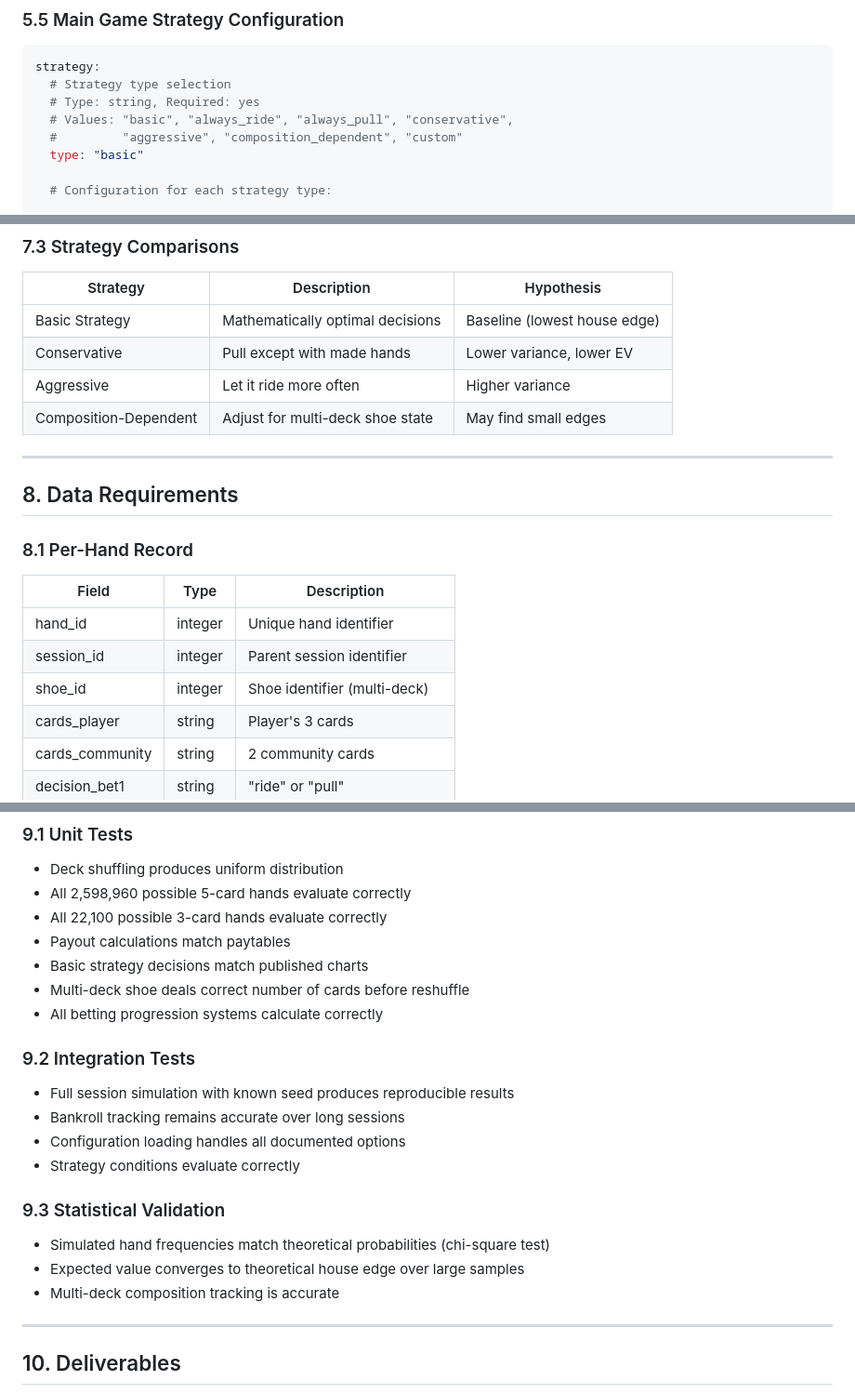
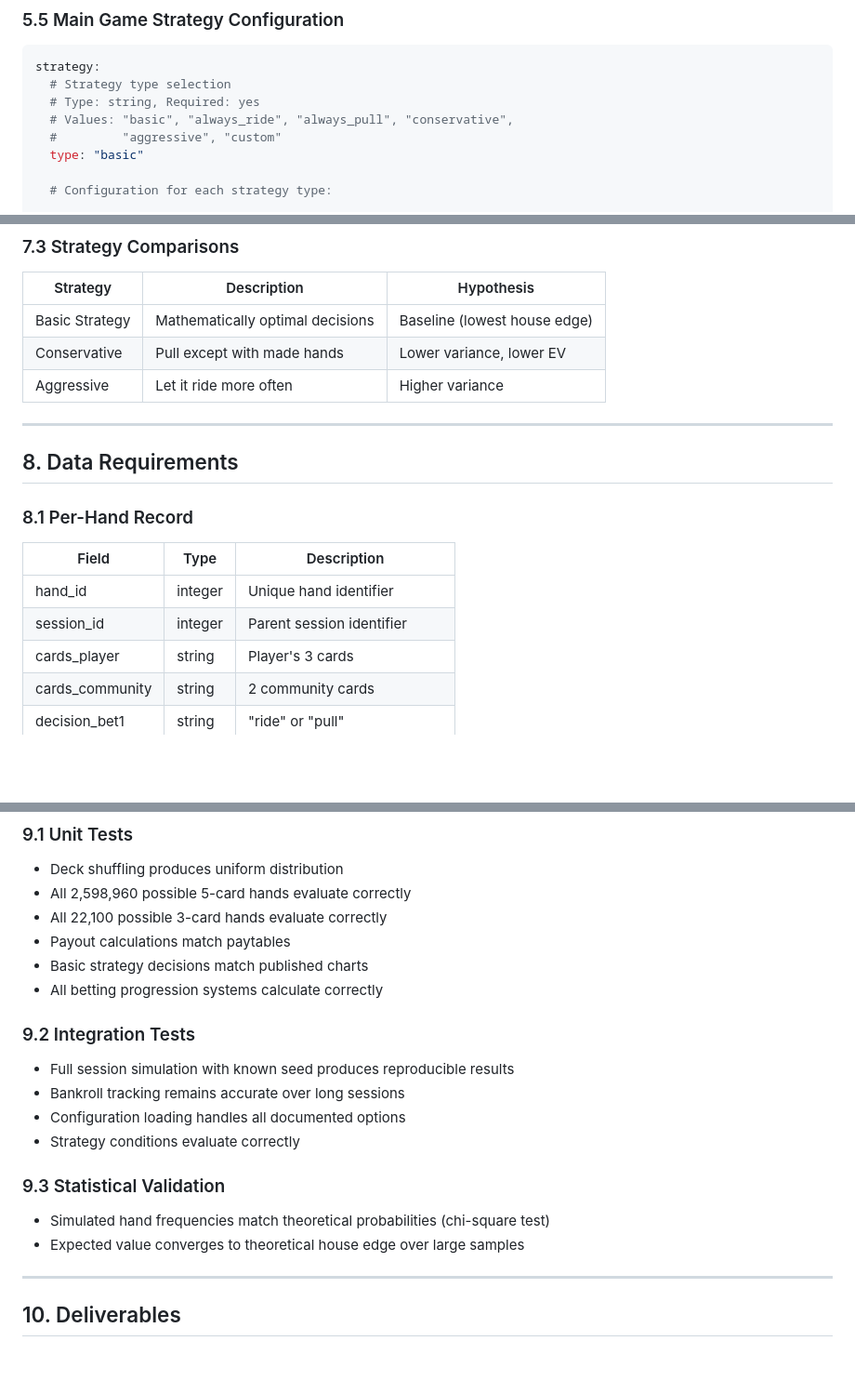
Before and after one commit to ChrisHenryOC/let_it_ride, a Markdown page: docs/let_it_ride_requirements.md, 3 parts joined by grey strips. Shown at 93% size. Drawn GitHub-style; blank space fills up the shorter version.

```diff
--- a/docs/let_it_ride_requirements.md
+++ b/docs/let_it_ride_requirements.md
@@ -544,7 +516,7 @@ strategy:
   # Strategy type selection
   # Type: string, Required: yes
   # Values: "basic", "always_ride", "always_pull", "conservative",
-  #         "aggressive", "composition_dependent", "custom"
+  #         "aggressive", "custom"
   type: "basic"
 
   # Configuration for each strategy type:
@@ -1270,7 +1212,6 @@ output:
 | Basic Strategy | Mathematically optimal decisions | Baseline (lowest house edge) |
 | Conservative | Pull except with made hands | Lower variance, lower EV |
 | Aggressive | Let it ride more often | Higher variance |
-| Composition-Dependent | Adjust for multi-deck shoe state | May find small edges |
 
 ---
 
@@ -1282,7 +1223,6 @@ output:
 |-------|------|-------------|
 | hand_id | integer | Unique hand identifier |
 | session_id | integer | Parent session identifier |
-| shoe_id | integer | Shoe identifier (multi-deck) |
 | cards_player | string | Player's 3 cards |
 | cards_community | string | 2 community cards |
 | decision_bet1 | string | "ride" or "pull" |
@@ -1339,7 +1279,6 @@ output:
 - All 22,100 possible 3-card hands evaluate correctly
 - Payout calculations match paytables
 - Basic strategy decisions match published charts
-- Multi-deck shoe deals correct number of cards before reshuffle
 - All betting progression systems calculate correctly
 
 ### 9.2 Integration Tests
@@ -1353,7 +1292,6 @@ output:
 
 - Simulated hand frequencies match theoretical probabilities (chi-square test)
 - Expected value converges to theoretical house edge over large samples
-- Multi-deck composition tracking is accurate
 
 ---
 
```
Also changed, not shown: other parts of docs/let_it_ride_requirements.md (+4 -63 lines), docs/let_it_ride_implementation_plan.md (+24 -54 lines), scratchpads/issue-6-multi-deck-shoe.md (added, +69 -0 lines).
